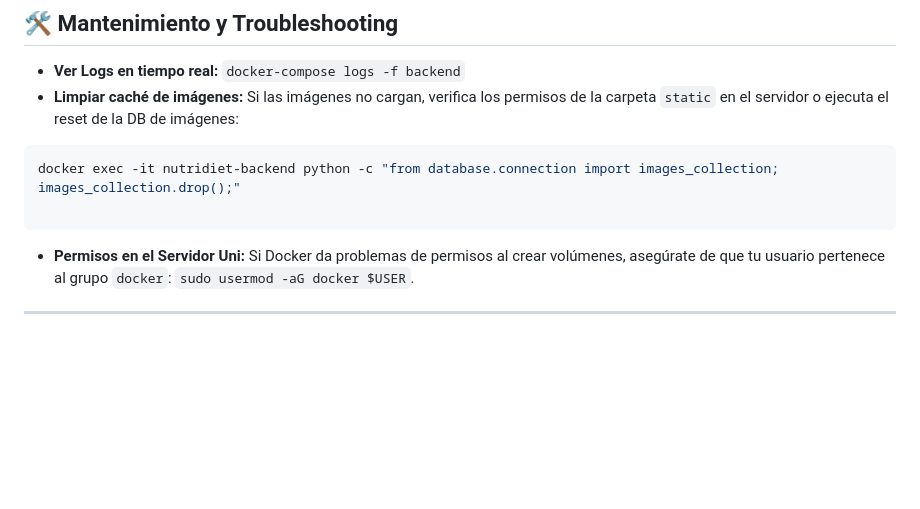
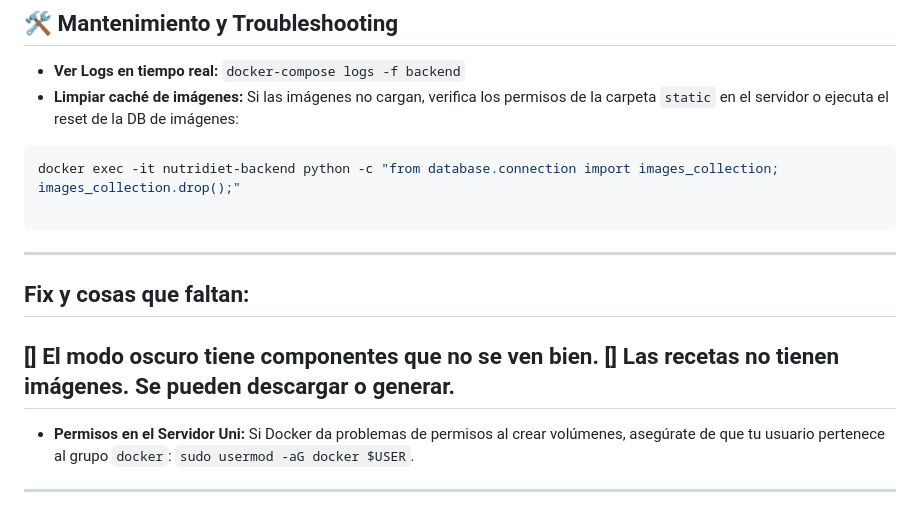
Before and after one commit to ugritai/nutridiet, a Markdown page: README.md, the part around the change. Drawn GitHub-style; blank space fills up the shorter version.

Commit message:
Update README with fixes and missing items
Added a section for fixes and missing items in the README.

````diff
--- a/README.md
+++ b/README.md
@@ -131,7 +131,11 @@ Si las imágenes no cargan, verifica los permisos de la carpeta `static` en el s
 docker exec -it nutridiet-backend python -c "from database.connection import images_collection; images_collection.drop();"
 
 ```
-
+---
+## Fix y cosas que faltan:
+[] El modo oscuro tiene componentes que no se ven bien.
+[] Las recetas no tienen imágenes. Se pueden descargar o generar.
+---
 
 * **Permisos en el Servidor Uni:**
 Si Docker da problemas de permisos al crear volúmenes, asegúrate de que tu usuario pertenece al grupo `docker`: `sudo usermod -aG docker $USER`.
````
